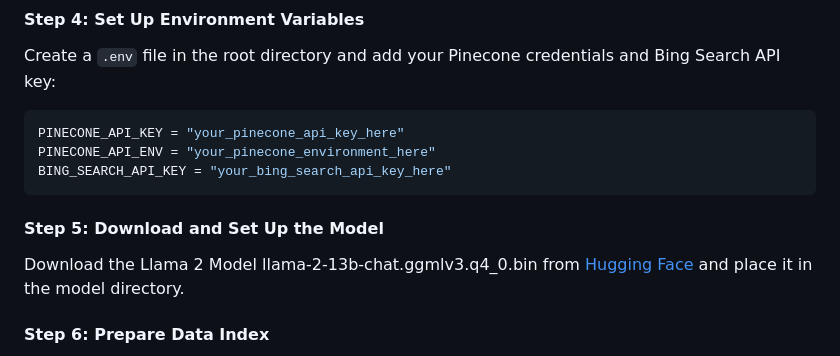
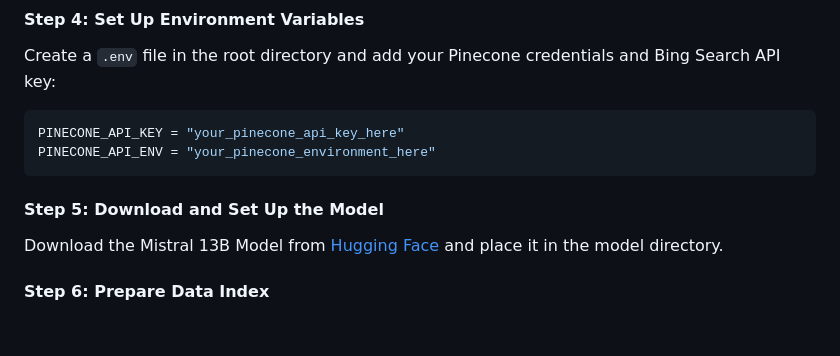
Before and after one commit to naveen987/Master-Thesis, a Markdown page: README.md, the part around the change printed below. GitHub-like rendering; blank space fills up the shorter version.

````diff
--- a/README.md
+++ b/README.md
@@ -40,11 +39,10 @@ Create a `.env` file in the root directory and add your Pinecone credentials and
 ```ini
 PINECONE_API_KEY = "your_pinecone_api_key_here"
 PINECONE_API_ENV = "your_pinecone_environment_here"
-BING_SEARCH_API_KEY = "your_bing_search_api_key_here"
 ```
 
 #### Step 5: Download and Set Up the Model
-Download the Llama 2 Model llama-2-13b-chat.ggmlv3.q4_0.bin from [Hugging Face](https://huggingface.co/TheBloke/Llama-2-13B-chat-GGML) and place it in the model directory.
+Download the Mistral 13B Model from [Hugging Face](https://huggingface.co/TheBloke/MistralMakise-Merged-13B-GGUF/tree/main) and place it in the model directory.
 
 
 #### Step 6: Prepare Data Index
````
Also changed, not shown: other parts of README.md (+10 -12 lines).
